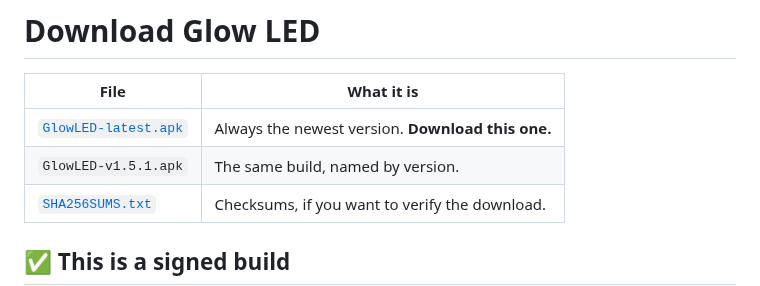
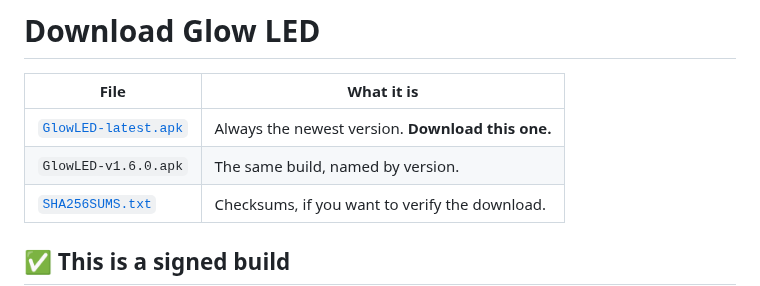
Before and after one commit to ankitchanki/LED, a Markdown page: releases/README.md, the part around the change. GitHub-like rendering.

```diff
--- a/releases/README.md
+++ b/releases/README.md
@@ -3,7 +3,7 @@
 | File | What it is |
 |---|---|
 | [`GlowLED-latest.apk`](GlowLED-latest.apk) | Always the newest version. **Download this one.** |
-| `GlowLED-v1.5.1.apk` | The same build, named by version. |
+| `GlowLED-v1.6.0.apk` | The same build, named by version. |
 | [`SHA256SUMS.txt`](SHA256SUMS.txt) | Checksums, if you want to verify the download. |
 
 ## ✅ This is a signed build
```
Also changed, not shown: CHANGELOG.md (+20 -0 lines), docs/screenshots/2-style.png, docs/screenshots/3-screen-off.png, docs/screenshots/4-setup.png, docs/screenshots/overview.png, 11 other files.
